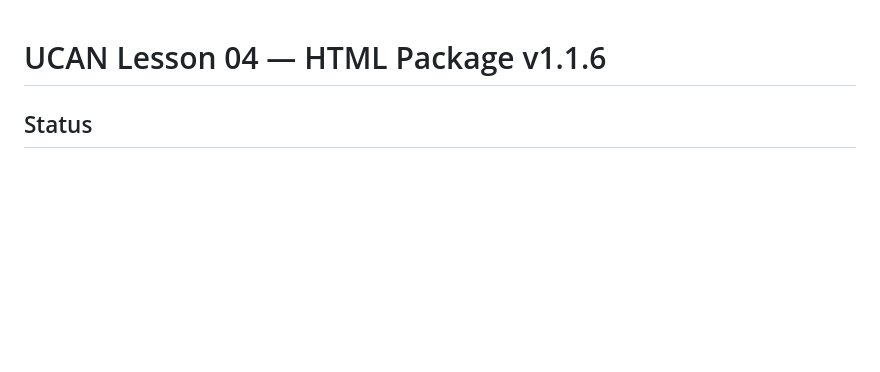
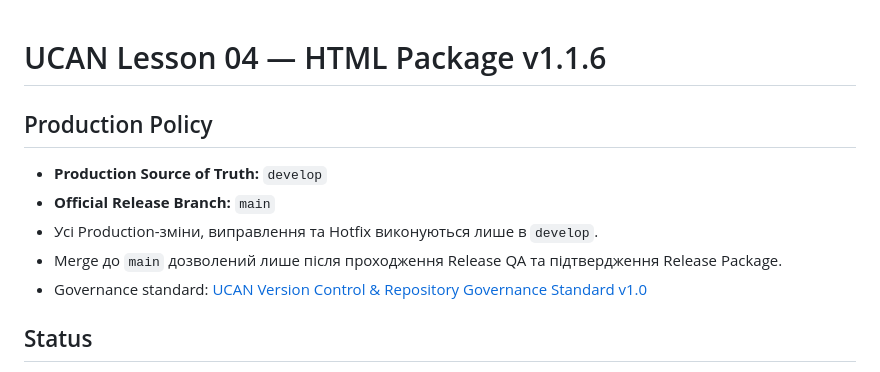
Before and after one commit to clusterceu-crypto/UCAN-Lesson04, a Markdown page: README.md, the part around the change. Rendered like a GitHub page; blank space fills up the shorter version.

Commit message:
docs(governance): add UCAN production branch policy

```diff
--- a/README.md
+++ b/README.md
@@ -1,4 +1,12 @@
 # UCAN Lesson 04 — HTML Package v1.1.6
+
+## Production Policy
+
+- **Production Source of Truth:** `develop`
+- **Official Release Branch:** `main`
+- Усі Production-зміни, виправлення та Hotfix виконуються лише в `develop`.
+- Merge до `main` дозволений лише після проходження Release QA та підтвердження Release Package.
+- Governance standard: [UCAN Version Control & Repository Governance Standard v1.0](https://docs.google.com/document/d/1nfAxkvelQCMGhL5x3B_zrZ4fZpbyn5DJ/edit)
 
 ## Status
 
```
